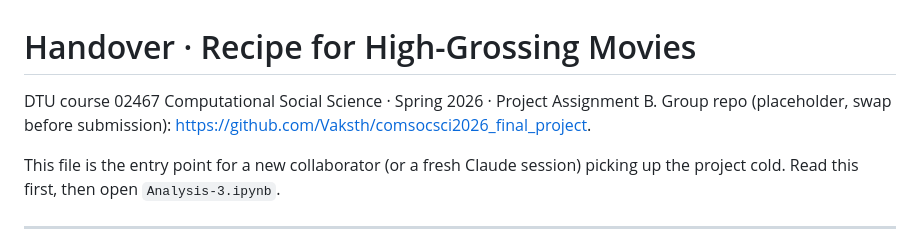
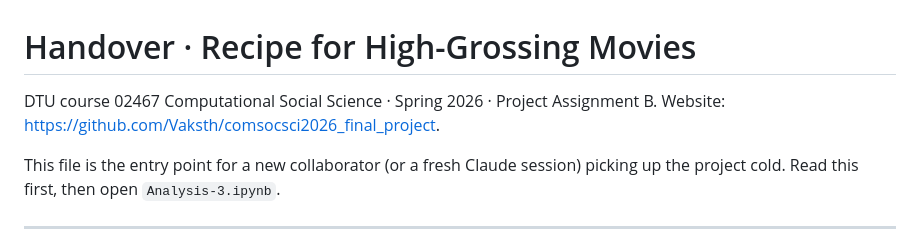
Before and after one commit to Alfred-Aqraou/CSS-final-project, a Markdown page: README.md, the part around the change. Rendered like a GitHub page.

Commit message:
Update project repository link in README

```diff
--- a/README.md
+++ b/README.md
@@ -1,7 +1,7 @@
 # Handover · Recipe for High-Grossing Movies
 
 DTU course 02467 Computational Social Science · Spring 2026 · Project Assignment B.
-Group repo (placeholder, swap before submission): <https://github.com/Vaksth/comsocsci2026_final_project>.
+Website: [<https://github.com/Vaksth/comsocsci2026_final_project>](https://alfred-aqraou.github.io/CSS-final-project/).
 
 This file is the entry point for a new collaborator (or a fresh Claude session) picking up the project cold. Read this first, then open `Analysis-3.ipynb`.
 
```
